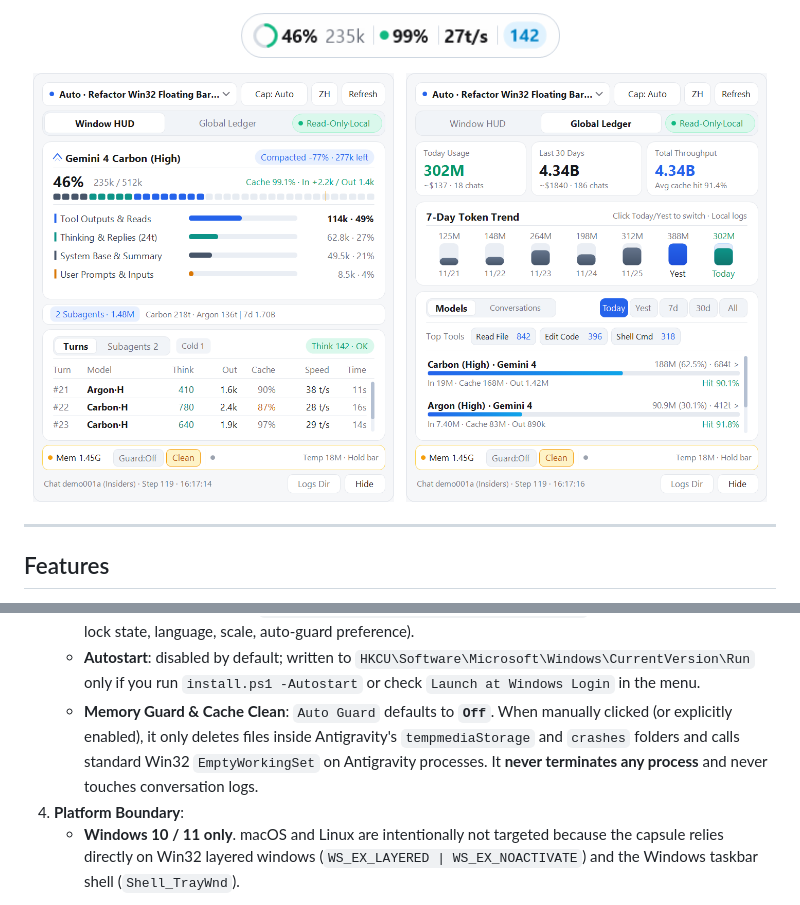
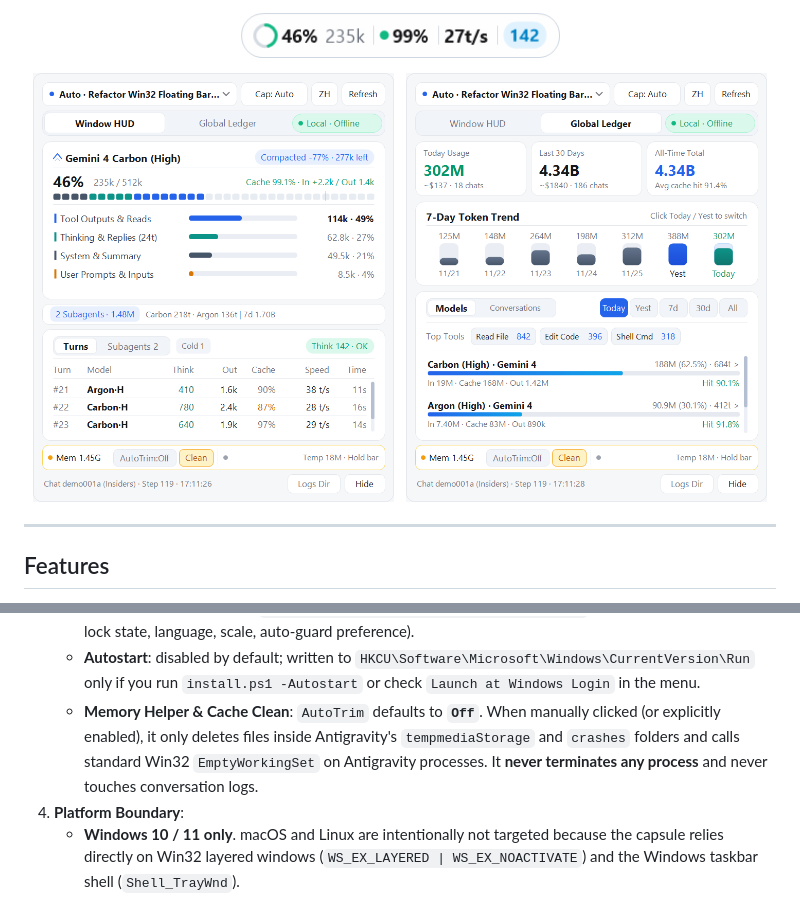
Before and after one commit to CHANPAJN/antigravity-hud, a Markdown page: README.md, 2 parts joined by grey strips. GitHub-like rendering; pictures changed too: docs/preview-hud.png, docs/preview-ledger.png.

Commit message:
refactor: remove dead code, fix GDI+ handle leaks, enable /warn:4 & polish EN/ZH UI copy

```diff
--- a/README.md
+++ b/README.md
@@ -109,7 +109,7 @@ Antigravity HUD is designed to be auditable from top to bottom in plain C# sourc
 3. **Opt-In Side Effects Only**:
    - **Config file**: saved solely at `%LOCALAPPDATA%\AntigravityHUD\config.json` (position, monitor anchor, lock state, language, scale, auto-guard preference).
    - **Autostart**: disabled by default; written to `HKCU\Software\Microsoft\Windows\CurrentVersion\Run` only if you run `install.ps1 -Autostart` or check `Launch at Windows Login` in the menu.
-   - **Memory Guard & Cache Clean**: `Auto Guard` defaults to **`Off`**. When manually clicked (or explicitly enabled), it only deletes files inside Antigravity's `tempmediaStorage` and `crashes` folders and calls standard Win32 `EmptyWorkingSet` on Antigravity processes. It **never terminates any process** and never touches conversation logs.
+   - **Memory Helper & Cache Clean**: `AutoTrim` defaults to **`Off`**. When manually clicked (or explicitly enabled), it only deletes files inside Antigravity's `tempmediaStorage` and `crashes` folders and calls standard Win32 `EmptyWorkingSet` on Antigravity processes. It **never terminates any process** and never touches conversation logs.
 4. **Platform Boundary**:
    - **Windows 10 / 11 only**. macOS and Linux are intentionally not targeted because the capsule relies directly on Win32 layered windows (`WS_EX_LAYERED | WS_EX_NOACTIVATE`) and the Windows taskbar shell (`Shell_TrayWnd`).
 
```
Also changed, not shown: README.zh-CN.md (+5 -5 lines), docs/preview-hud-zh.png, docs/preview-ledger-zh.png, 10 other files.
